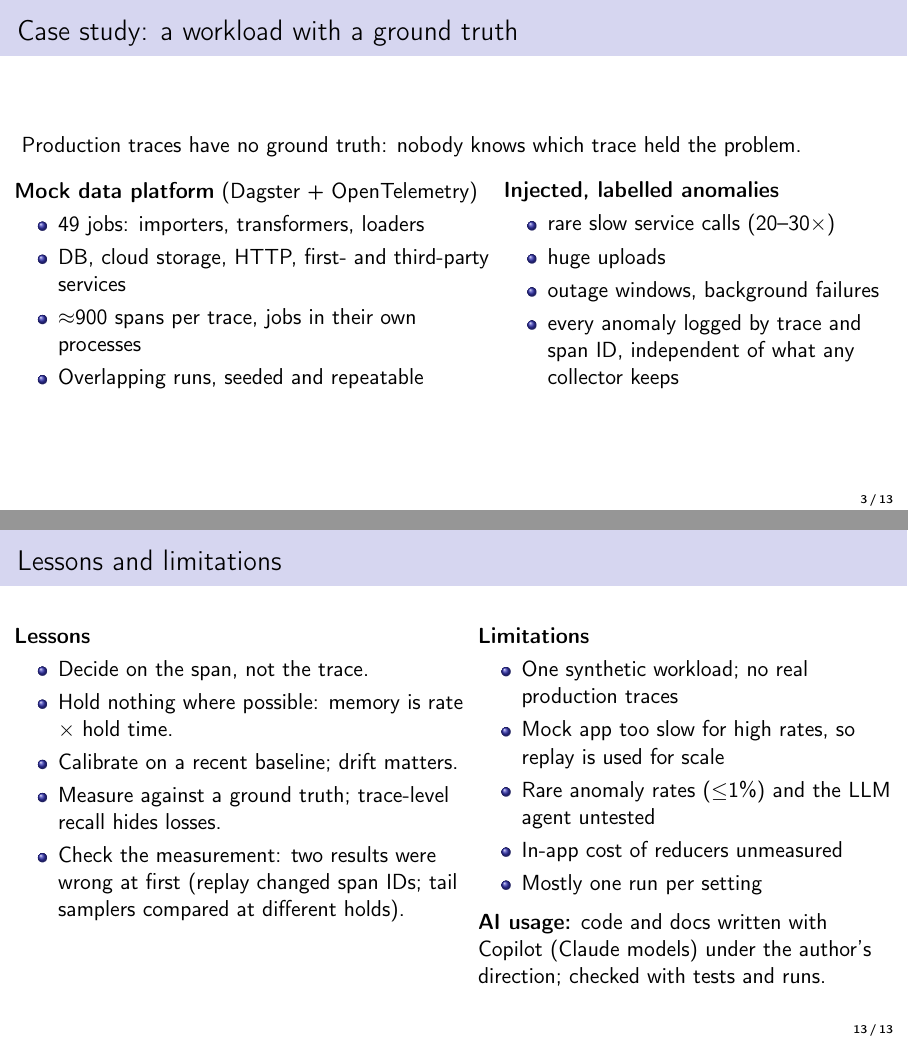
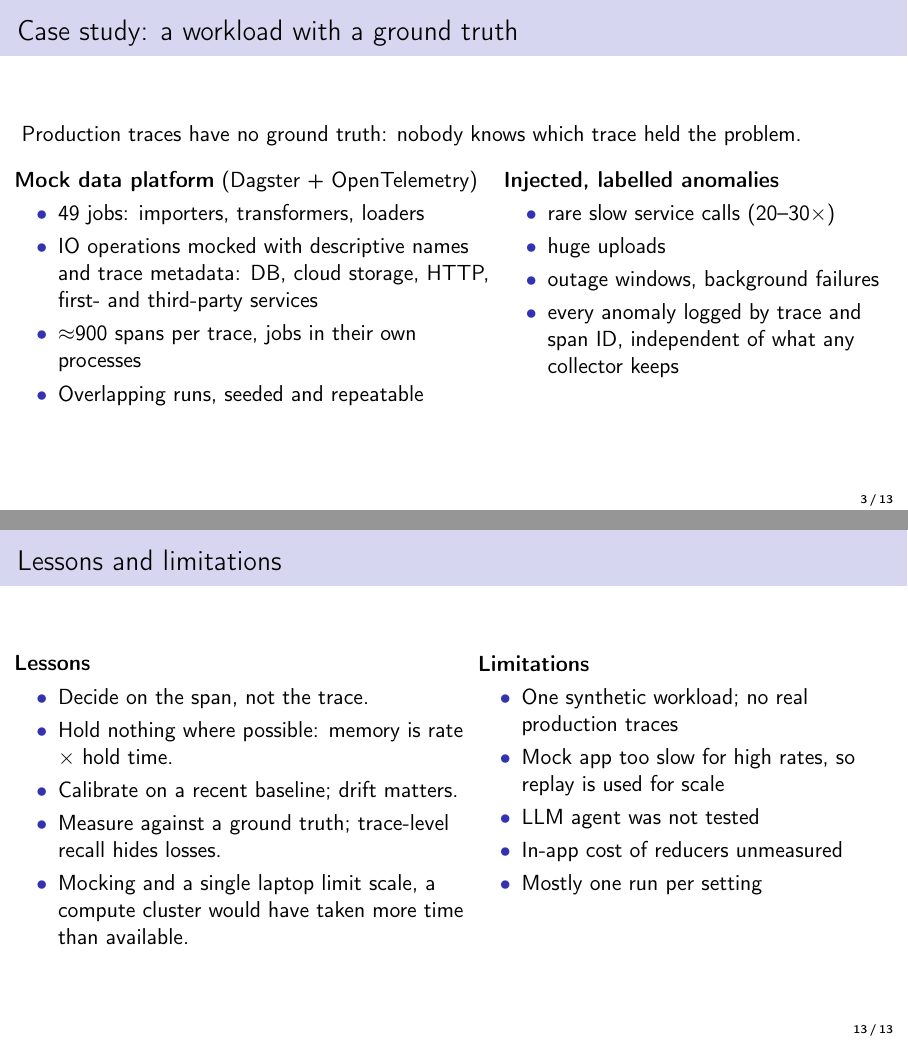
Before and after one commit to jokru/CS-E4660-project, LaTeX slides (presentation/slides.tex): pages 3 and 13 of 13, joined at a grey line. Compiled offline with pdfLaTeX.

Commit message:
update slides

```diff
--- a/presentation/slides.tex
+++ b/presentation/slides.tex
@@ -12,6 +12,9 @@
 \usecolortheme{seahorse}
 \setbeamertemplate{navigation symbols}{}
 \setbeamertemplate{footline}[frame number]
+% Plain glyph bullets: the default shaded ball bullets render only once in some PDF viewers.
+\setbeamertemplate{itemize item}{\color{structure}$\bullet$}
+\setbeamertemplate{itemize subitem}{\color{structure}$\circ$}
 
 \newcommand{\m}[1]{\texttt{\detokenize{#1}}}
 \definecolor{good}{RGB}{34,139,34}
@@ -52,7 +55,7 @@
       \textbf{Mock data platform} (Dagster + OpenTelemetry)
       \begin{itemize}
         \item 49 jobs: importers, transformers, loaders
-        \item DB, cloud storage, HTTP, first- and third-party services
+        \item IO operations mocked with descriptive names and trace metadata: DB, cloud storage, HTTP, first- and third-party services
         \item $\approx$900 spans per trace, jobs in their own processes
         \item Overlapping runs, seeded and repeatable
       \end{itemize}
@@ -299,7 +302,7 @@
         \item Hold nothing where possible: memory is rate $\times$ hold time.
         \item Calibrate on a recent baseline; drift matters.
         \item Measure against a ground truth; trace-level recall hides losses.
-        \item Check the measurement: two results were wrong at first (replay changed span IDs; tail samplers compared at different holds).
+        \item Mocking and a single laptop limit scale, a compute cluster would have taken more time than available.
       \end{itemize}
     \end{column}
     \begin{column}{0.48\textwidth}
@@ -307,12 +310,11 @@
       \begin{itemize}
         \item One synthetic workload; no real production traces
         \item Mock app too slow for high rates, so replay is used for scale
-        \item Rare anomaly rates ($\le$1\%) and the LLM agent untested
+        \item LLM agent was not tested
         \item In-app cost of reducers unmeasured
         \item Mostly one run per setting
       \end{itemize}
       \smallskip
-      \textbf{AI usage:} code and docs written with Copilot (Claude models) under the author's direction; checked with tests and runs.
     \end{column}
   \end{columns}
 \end{frame}
```
Also changed, not shown: presentation/slides.pdf, presentation/slides.tex (2 more changed lines).
